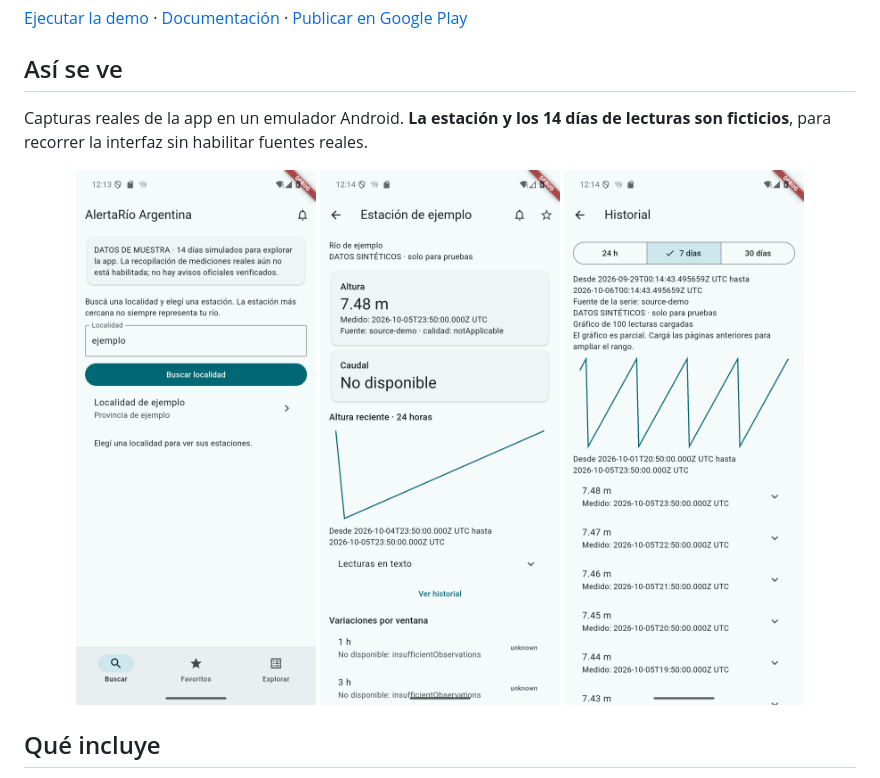
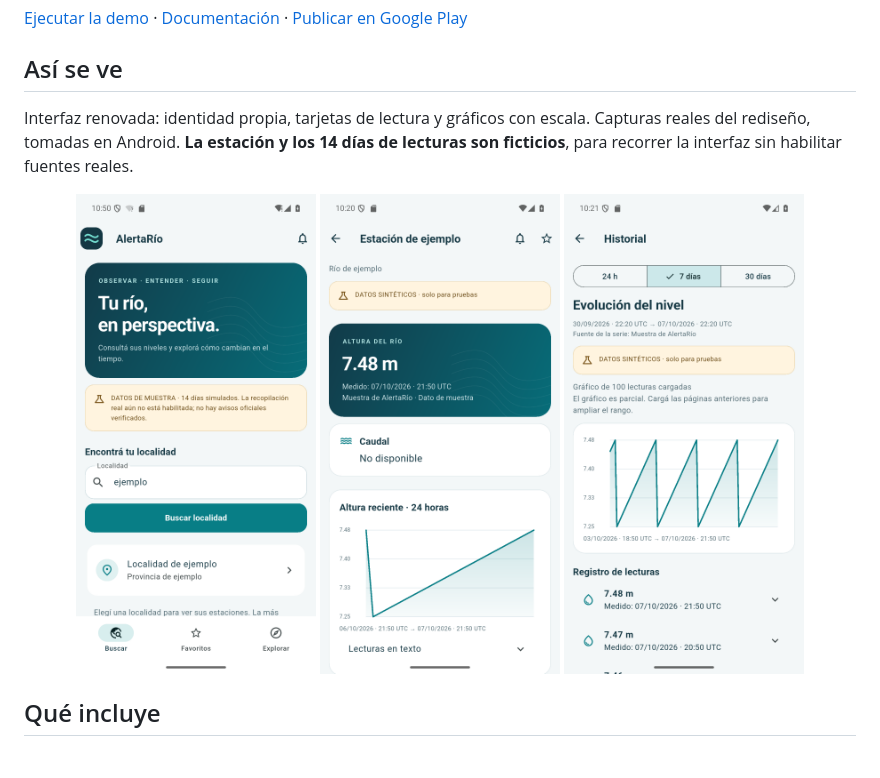
Before and after one commit to RodrigoBombieri/alertario-argentina, a Markdown page: README.md, the part around one of its changes. Rendered like a GitHub page; pictures changed too: docs/images/busqueda.png, docs/images/estacion.png, docs/images/historial.png.

Commit message:
renovar diseño visual y actualizar capturas

```diff
--- a/README.md
+++ b/README.md
@@ -10,7 +12,7 @@ App Android para buscar localidades, consultar estaciones, comparar niveles y gu
 
 ## Así se ve
 
-Capturas reales de la app en un emulador Android. **La estación y los 14 días de lecturas son ficticios**, para recorrer la interfaz sin habilitar fuentes reales.
+Interfaz renovada: identidad propia, tarjetas de lectura y gráficos con escala. Capturas reales del rediseño, tomadas en Android. **La estación y los 14 días de lecturas son ficticios**, para recorrer la interfaz sin habilitar fuentes reales.
 
 <p align="center">
   <img src="docs/images/busqueda.png" width="240" alt="Búsqueda de una localidad de ejemplo">
```
Also changed, not shown: other parts of README.md (+4 -2 lines), docs/images/README.md (+9 -8 lines), 7 other files.
